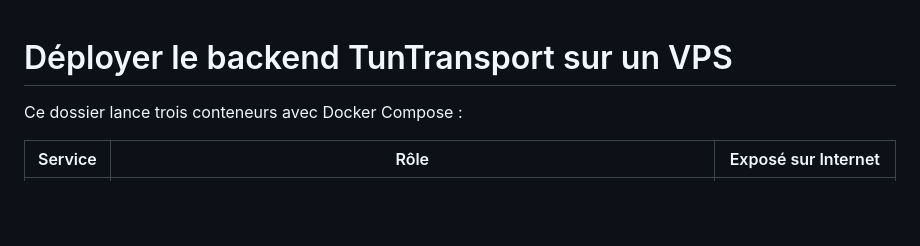
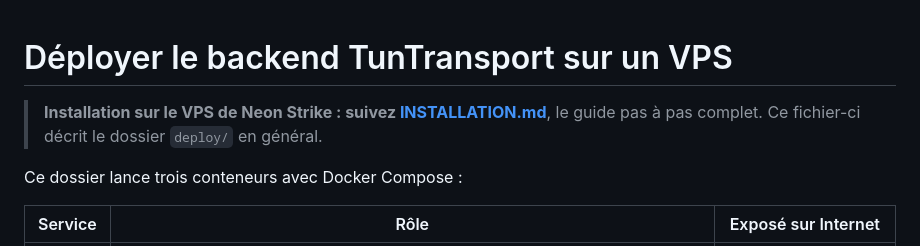
Before and after one commit to aymenkssi/TunTransport, a Markdown page: deploy/README.md, the part around the change. Drawn GitHub-style; blank space fills up the shorter version.

```diff
--- a/deploy/README.md
+++ b/deploy/README.md
@@ -1,4 +1,6 @@
 # Déployer le backend TunTransport sur un VPS
+
+> **Installation sur le VPS de Neon Strike : suivez [INSTALLATION.md](INSTALLATION.md)**, le guide pas à pas complet. Ce fichier-ci décrit le dossier `deploy/` en général.
 
 Ce dossier lance trois conteneurs avec Docker Compose :
 
```
Also changed, not shown: deploy/INSTALLATION.md (added, +192 -0 lines).
